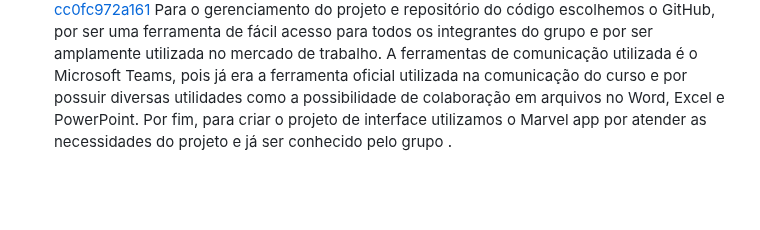
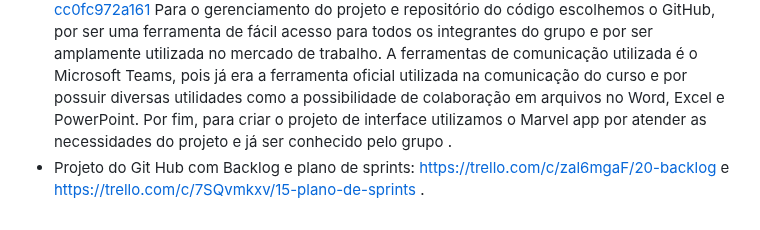
Before and after one commit to ICEI-PUC-Minas-PMV-ADS/pmv-ads-2023-2-e2-proj-int-t8-gestao-de-condominio, a Markdown page: docs/03-Metodologia.md, the part around the change. GitHub-like rendering; blank space fills up the shorter version.

```diff
--- a/docs/03-Metodologia.md
+++ b/docs/03-Metodologia.md
@@ -84,3 +84,4 @@ As ferramentas empregadas no projeto são:
 * Projeto de Interface e Wireframes	Marvel	https://marvelapp.com/prototype/h30ei94
 * Ferramentas de comunicação	Microsoft Teams	https://teams.microsoft.com/l/channel/19%3a76dde1c47c044b659dead8e93b0151f4%40thread.tacv2/G4%2520-%2520T8%2520-%2520Quarta%252020_30%2520Horas?groupId=68a944d9-09c5-485a-8417-d199f7bb6b28&tenantId=14cbd5a7-ec94-46ba-b314-cc0fc972a161
 Para o gerenciamento do projeto e repositório do código escolhemos o GitHub, por ser uma ferramenta de fácil acesso para todos os integrantes do grupo e por ser amplamente utilizada no mercado de trabalho. A ferramentas de comunicação utilizada é o Microsoft Teams, pois já era a ferramenta oficial utilizada na comunicação do curso e por possuir diversas utilidades como a possibilidade de colaboração em arquivos no Word, Excel e PowerPoint. Por fim, para criar o projeto de interface utilizamos o Marvel app por atender as necessidades do projeto e já ser conhecido pelo grupo .
+* Projeto do Git Hub com Backlog e plano de sprints: https://trello.com/c/zal6mgaF/20-backlog   e https://trello.com/c/7SQvmkxv/15-plano-de-sprints .
```
